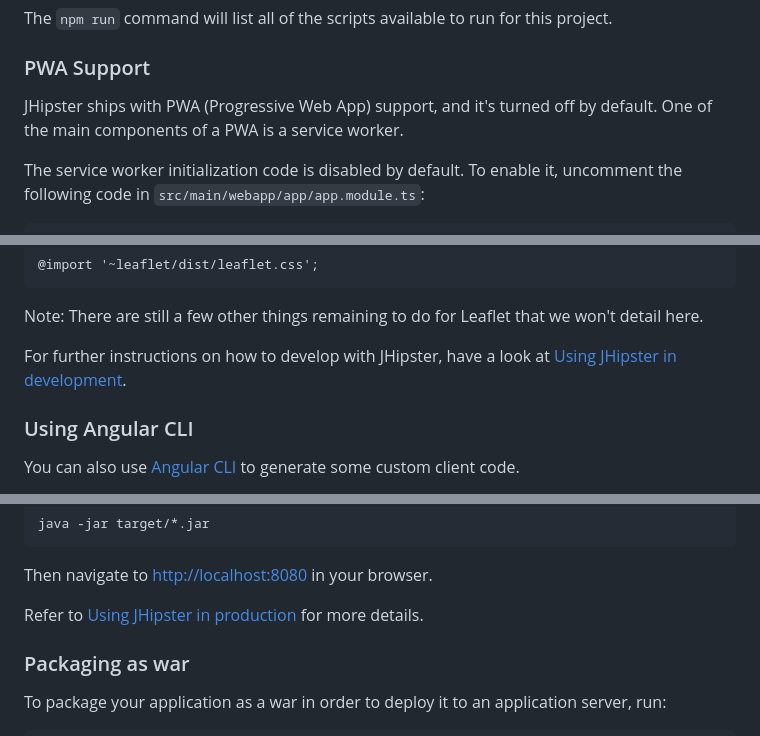
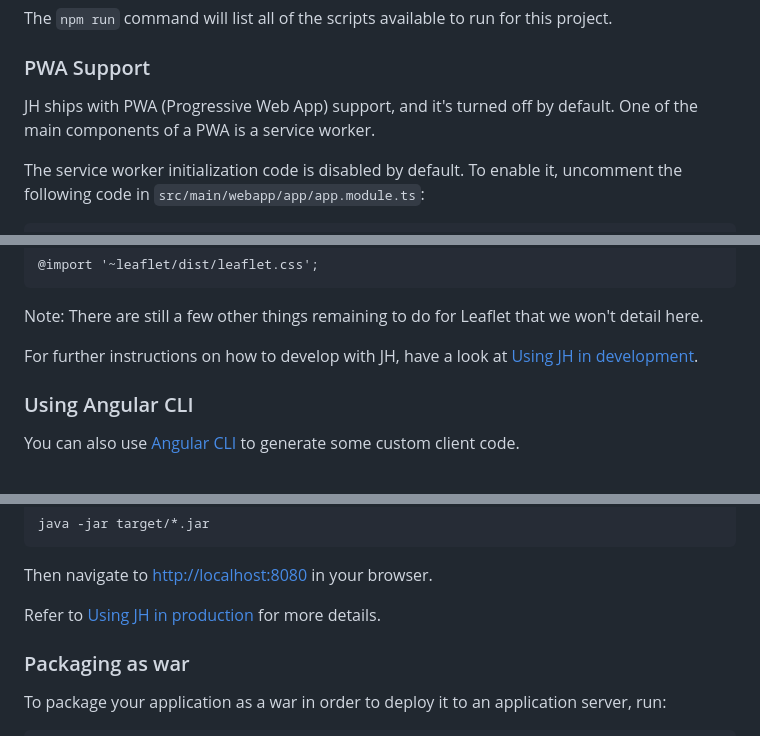
Before and after one commit to walid-zeddini/zed-monolithe, a Markdown page: README.md, 3 parts joined by grey strips. Rendered like a GitHub page.

```diff
--- a/README.md
+++ b/README.md
@@ -52,7 +53,7 @@ The `npm run` command will list all of the scripts available to run for this pro
 
 ### PWA Support
 
-JHipster ships with PWA (Progressive Web App) support, and it's turned off by default. One of the main components of a PWA is a service worker.
+JH ships with PWA (Progressive Web App) support, and it's turned off by default. One of the main components of a PWA is a service worker.
 
 The service worker initialization code is disabled by default. To enable it, uncomment the following code in `src/main/webapp/app/app.module.ts`:
 
@@ -89,7 +90,7 @@ Edit [src/main/webapp/content/scss/vendor.scss](src/main/webapp/content/scss/ven
 
 Note: There are still a few other things remaining to do for Leaflet that we won't detail here.
 
-For further instructions on how to develop with JHipster, have a look at [Using JHipster in development][].
+For further instructions on how to develop with JH, have a look at [Using JH in development][].
 
 ### Using Angular CLI
 
@@ -136,7 +137,7 @@ java -jar target/*.jar
 
 Then navigate to [http://localhost:8080](http://localhost:8080) in your browser.
 
-Refer to [Using JHipster in production][] for more details.
+Refer to [Using JH in production][] for more details.
 
 ### Packaging as war
 
```
Also changed, not shown: other parts of README.md (+22 -21 lines).
